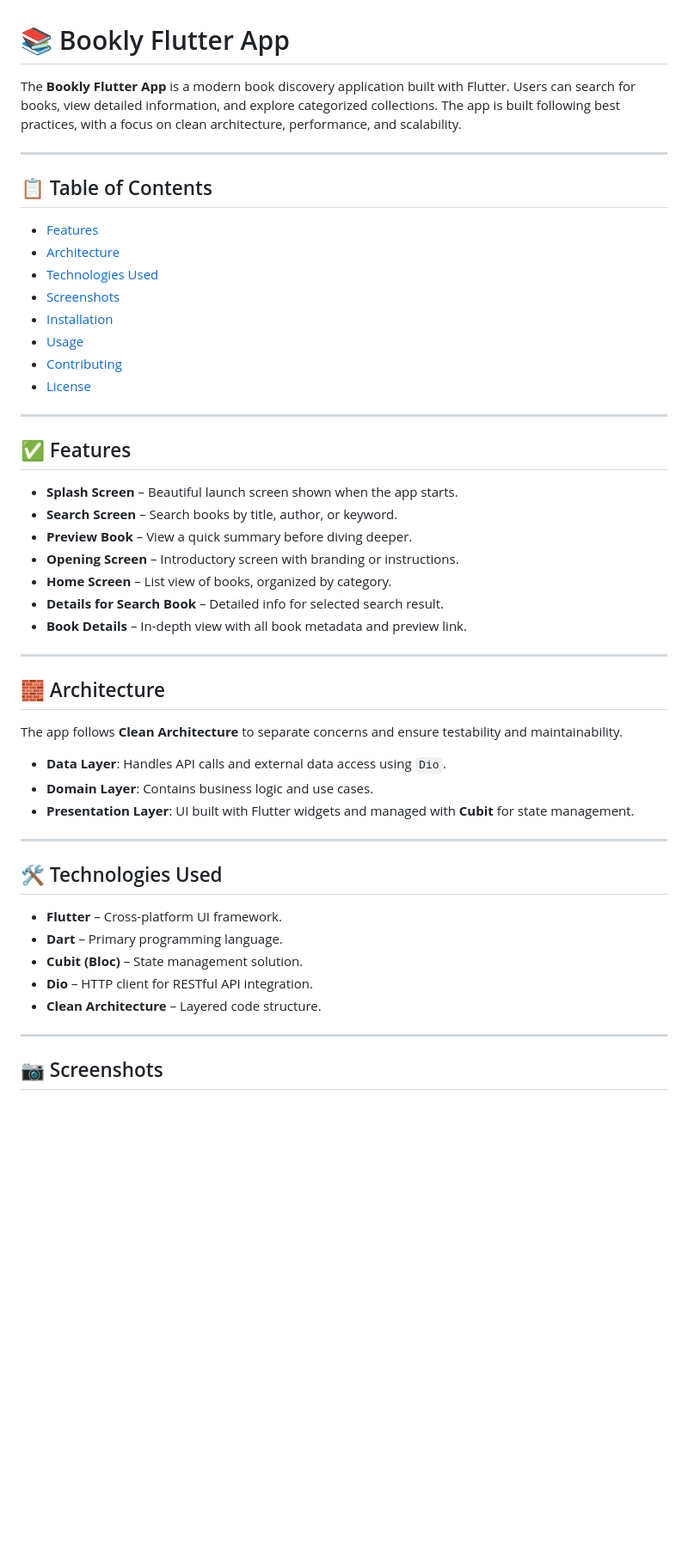
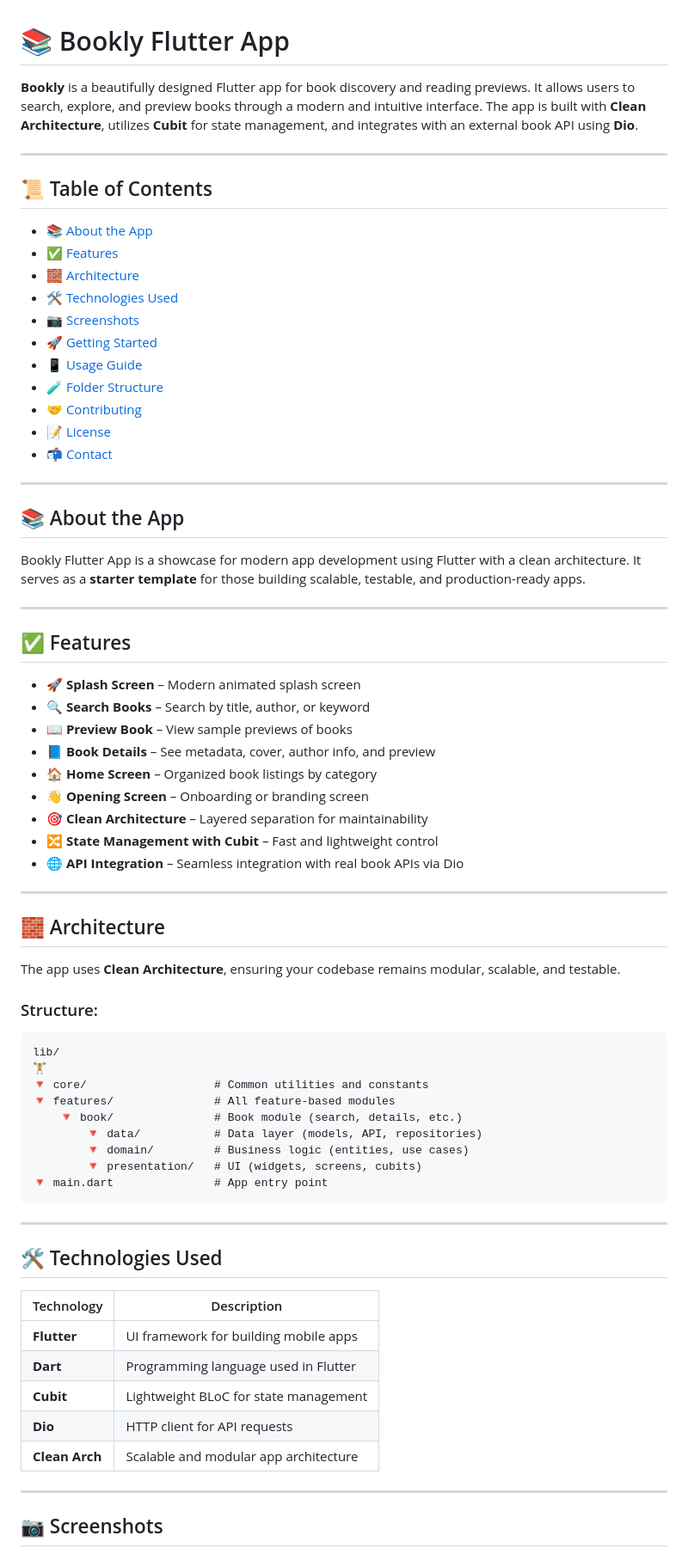
Before and after one commit to kirlousHelal/Bookly_Flutter_App, a Markdown page: README.md, the part around one of its changes. Shown at 86% size. Drawn GitHub-style; blank space fills up the shorter version.

````diff
--- a/README.md
+++ b/README.md
@@ -1,51 +1,74 @@
 # 📚 Bookly Flutter App
 
-The **Bookly Flutter App** is a modern book discovery application built with Flutter. Users can search for books, view detailed information, and explore categorized collections. The app is built following best practices, with a focus on clean architecture, performance, and scalability.
+**Bookly** is a beautifully designed Flutter app for book discovery and reading previews. It allows users to search, explore, and preview books through a modern and intuitive interface. The app is built with **Clean Architecture**, utilizes **Cubit** for state management, and integrates with an external book API using **Dio**.
 
 ---
 
-## 📋 Table of Contents
+## 📜 Table of Contents
 
-- [Features](#-features)
-- [Architecture](#-architecture)
-- [Technologies Used](#-technologies-used)
-- [Screenshots](#-screenshots)
-- [Installation](#-installation)
-- [Usage](#-usage)
-- [Contributing](#-contributing)
-- [License](#-license)
+* [📚 About the App](#-about-the-app)
+* [✅ Features](#-features)
+* [🧱 Architecture](#-architecture)
+* [🛠 Technologies Used](#-technologies-used)
+* [📷 Screenshots](#-screenshots)
+* [🚀 Getting Started](#-getting-started)
+* [📱 Usage Guide](#-usage-guide)
+* [🧪 Folder Structure](#-folder-structure)
+* [🤝 Contributing](#-contributing)
+* [📝 License](#-license)
+* [📬 Contact](#-contact)
+
+---
+
+## 📚 About the App
+
+Bookly Flutter App is a showcase for modern app development using Flutter with a clean architecture. It serves as a **starter template** for those building scalable, testable, and production-ready apps.
 
 ---
 
 ## ✅ Features
 
-- **Splash Screen** – Beautiful launch screen shown when the app starts.
-- **Search Screen** – Search books by title, author, or keyword.
-- **Preview Book** – View a quick summary before diving deeper.
-- **Opening Screen** – Introductory screen with branding or instructions.
-- **Home Screen** – List view of books, organized by category.
-- **Details for Search Book** – Detailed info for selected search result.
-- **Book Details** – In-depth view with all book metadata and preview link.
+* 🚀 **Splash Screen** – Modern animated splash screen
+* 🔍 **Search Books** – Search by title, author, or keyword
+* 📖 **Preview Book** – View sample previews of books
+* 📘 **Book Details** – See metadata, cover, author info, and preview
+* 🏠 **Home Screen** – Organized book listings by category
+* 👋 **Opening Screen** – Onboarding or branding screen
+* 🎯 **Clean Architecture** – Layered separation for maintainability
+* 🔀 **State Management with Cubit** – Fast and lightweight control
+* 🌐 **API Integration** – Seamless integration with real book APIs via Dio
 
 ---
 
 ## 🧱 Architecture
 
-The app follows **Clean Architecture** to separate concerns and ensure testability and maintainability.
+The app uses **Clean Architecture**, ensuring your codebase remains modular, scalable, and testable.
 
-- **Data Layer**: Handles API calls and external data access using `Dio`.
-- **Domain Layer**: Contains business logic and use cases.
-- **Presentation Layer**: UI built with Flutter widgets and managed with **Cubit** for state management.
+### Structure:
+
+```
+lib/
+🏋️
+🔻 core/                   # Common utilities and constants
+🔻 features/               # All feature-based modules
+    🔻 book/               # Book module (search, details, etc.)
+        🔻 data/           # Data layer (models, API, repositories)
+        🔻 domain/         # Business logic (entities, use cases)
+        🔻 presentation/   # UI (widgets, screens, cubits)
+🔻 main.dart               # App entry point
+```
 
 ---
 
 ## 🛠 Technologies Used
 
-- **Flutter** – Cross-platform UI framework.
-- **Dart** – Primary programming language.
-- **Cubit (Bloc)** – State management solution.
-- **Dio** – HTTP client for RESTful API integration.
-- **Clean Architecture** – Layered code structure.
+| Technology     | Description                           |
+| -------------- | ------------------------------------- |
+| **Flutter**    | UI framework for building mobile apps |
+| **Dart**       | Programming language used in Flutter  |
+| **Cubit**      | Lightweight BLoC for state management |
+| **Dio**        | HTTP client for API requests          |
+| **Clean Arch** | Scalable and modular app architecture |
 
 ---
 
````
Also changed, not shown: other parts of README.md (+93 -28 lines).
